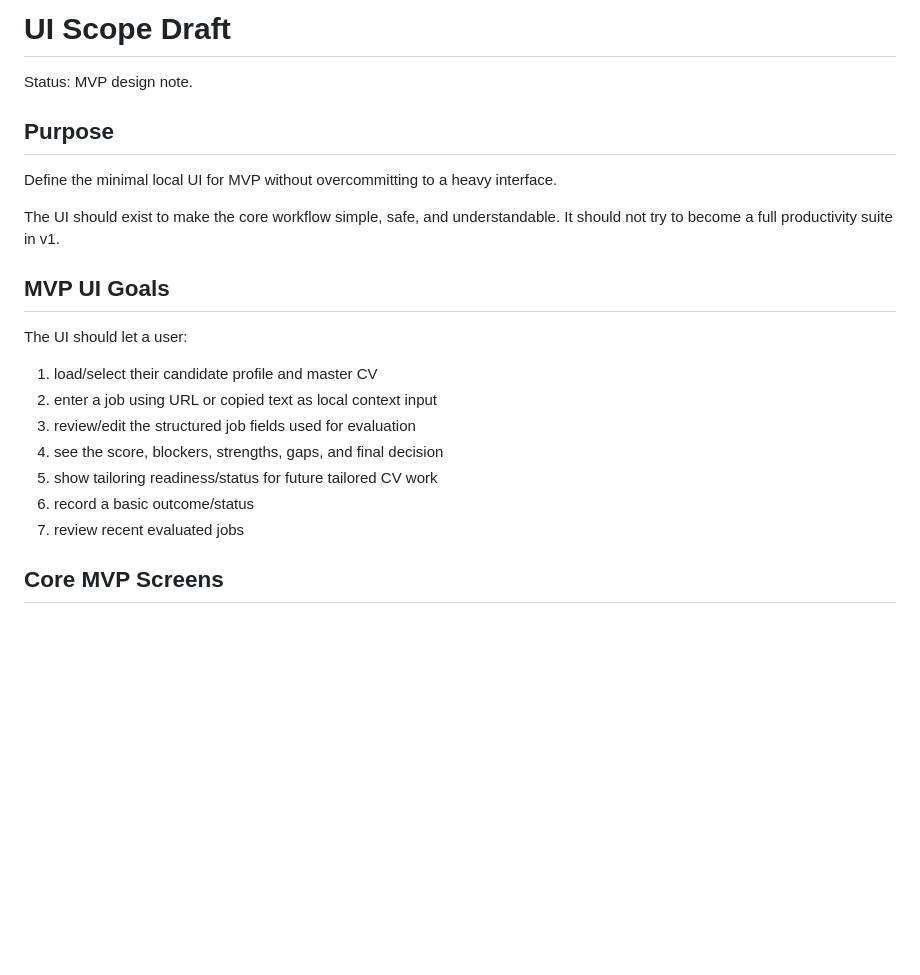
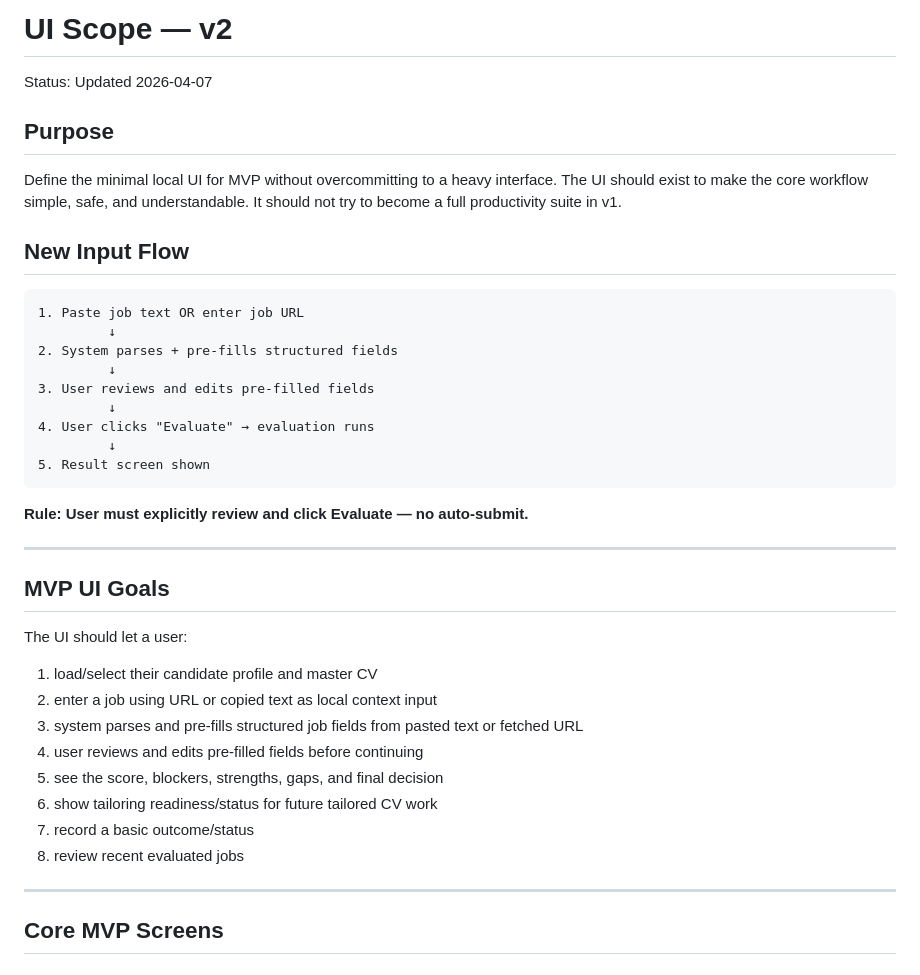
Before and after one commit to SmartLHA/job-seeking-tool, a Markdown page: docs/ui_scope.md, the part around one of its changes. Rendered like a GitHub page; blank space fills up the shorter version.

````diff
--- a/docs/ui_scope.md
+++ b/docs/ui_scope.md
@@ -1,24 +1,44 @@
-# UI Scope Draft
+# UI Scope — v2
 
-Status: MVP design note.
+Status: Updated 2026-04-07
 
 ## Purpose
 
 Define the minimal local UI for MVP without overcommitting to a heavy interface.
-
 The UI should exist to make the core workflow simple, safe, and understandable.
 It should not try to become a full productivity suite in v1.
+
+## New Input Flow
+
+```
+1. Paste job text OR enter job URL
+         ↓
+2. System parses + pre-fills structured fields
+         ↓
+3. User reviews and edits pre-filled fields
+         ↓
+4. User clicks "Evaluate" → evaluation runs
+         ↓
+5. Result screen shown
+```
+
+**Rule: User must explicitly review and click Evaluate — no auto-submit.**
+
+---
 
 ## MVP UI Goals
 
 The UI should let a user:
 1. load/select their candidate profile and master CV
 2. enter a job using URL or copied text as local context input
-3. review/edit the structured job fields used for evaluation
-4. see the score, blockers, strengths, gaps, and final decision
-5. show tailoring readiness/status for future tailored CV work
-6. record a basic outcome/status
-7. review recent evaluated jobs
+3. system parses and pre-fills structured job fields from pasted text or fetched URL
+4. user reviews and edits pre-filled fields before continuing
+5. see the score, blockers, strengths, gaps, and final decision
+6. show tailoring readiness/status for future tailored CV work
+7. record a basic outcome/status
+8. review recent evaluated jobs
+
+---
 
 ## Core MVP Screens
 
````
Also changed, not shown: other parts of docs/ui_scope.md (+30 -26 lines), PROJECT_LOG.md (+30 -1 lines), docs/tasks/ui-paste-url-prefill-brief.md (added, +116 -0 lines).
